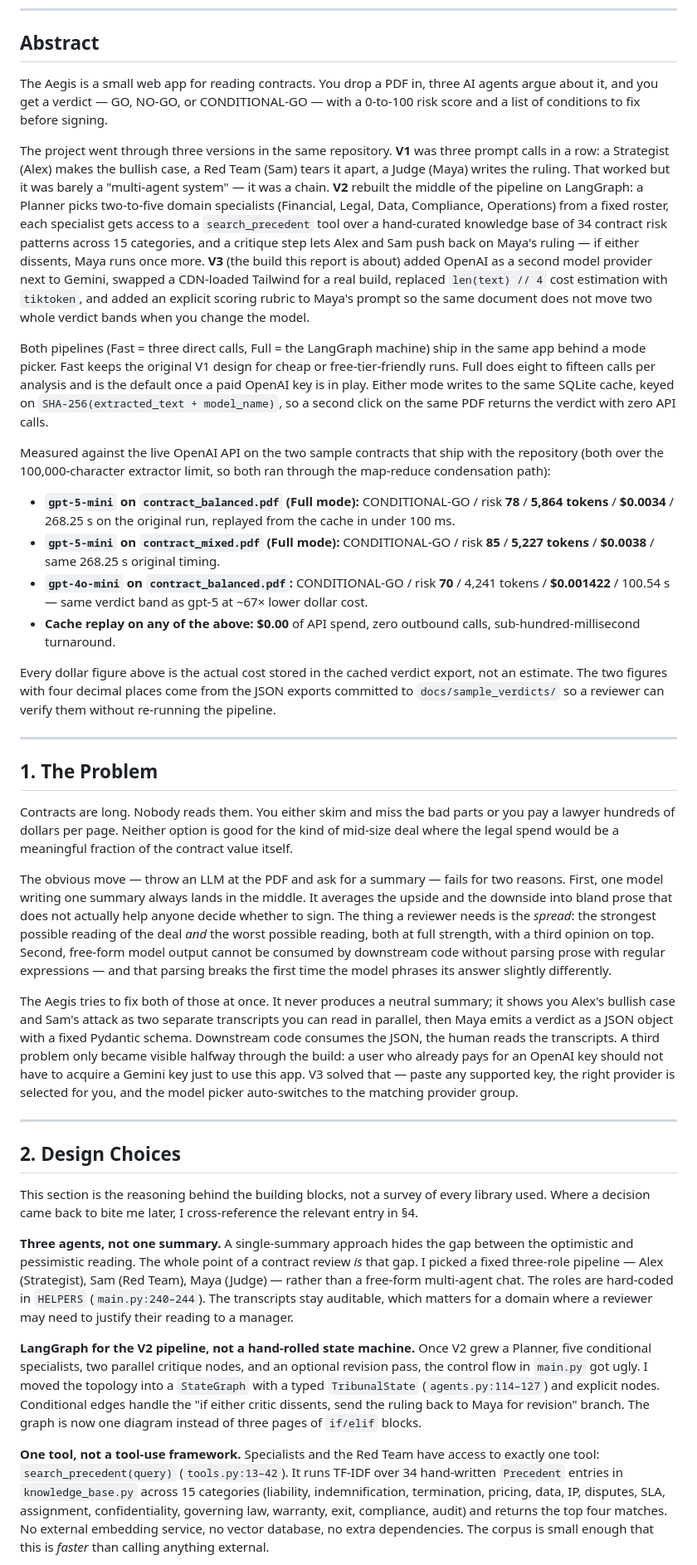
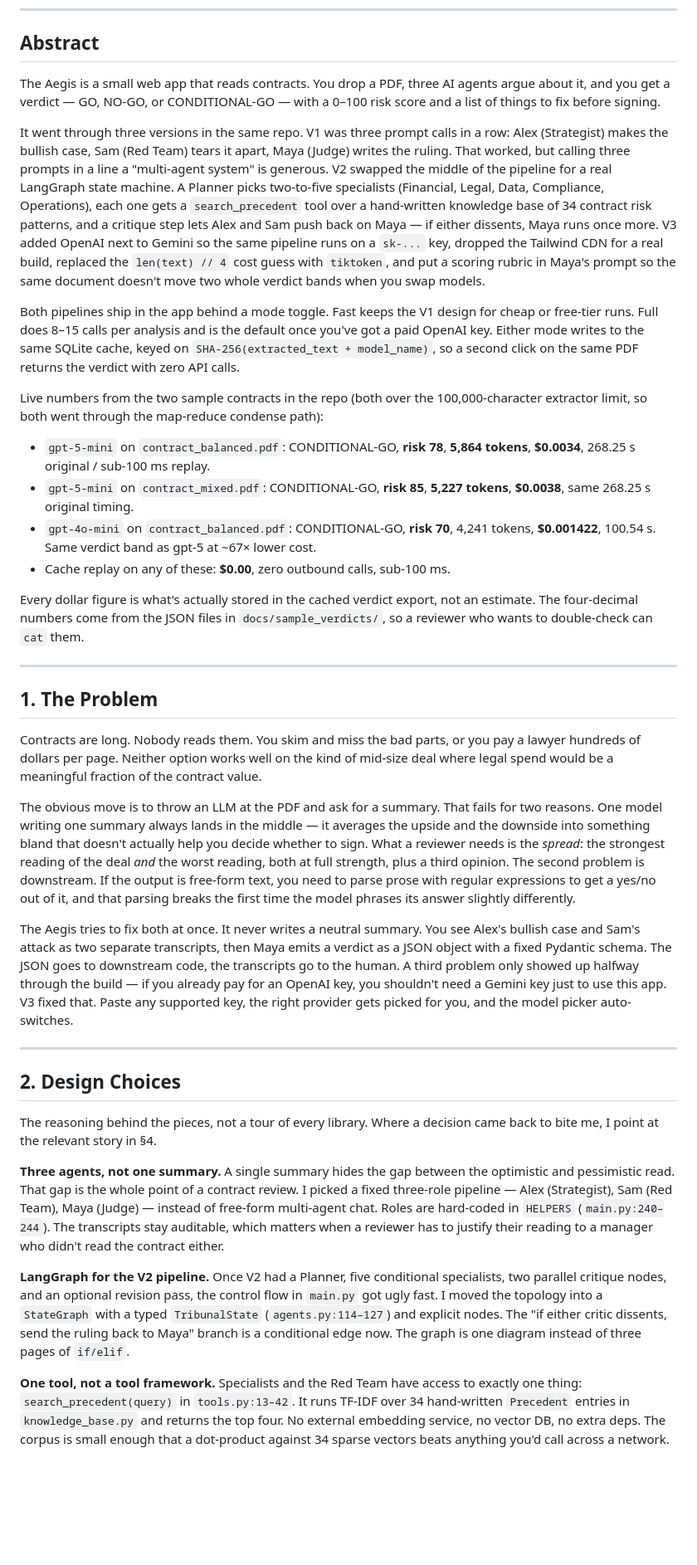
Before and after one commit to Abdullah-373/The-Aegis, a Markdown page: docs/REPORT.md, the part around one of its changes. Shown at 83% size. GitHub-like rendering; blank space fills up the shorter version.

```diff
--- a/docs/REPORT.md
+++ b/docs/REPORT.md
@@ -48,40 +48,40 @@ Source code: [github.com/Abdullah-373/The-Aegis](https://github.com/Abdullah-373
 
 ## Abstract
 
-The Aegis is a small web app for reading contracts. You drop a PDF in, three AI agents argue about it, and you get a verdict — GO, NO-GO, or CONDITIONAL-GO — with a 0-to-100 risk score and a list of conditions to fix before signing.
+The Aegis is a small web app that reads contracts. You drop a PDF, three AI agents argue about it, and you get a verdict — GO, NO-GO, or CONDITIONAL-GO — with a 0–100 risk score and a list of things to fix before signing.
 
-The project went through three versions in the same repository. **V1** was three prompt calls in a row: a Strategist (Alex) makes the bullish case, a Red Team (Sam) tears it apart, a Judge (Maya) writes the ruling. That worked but it was barely a "multi-agent system" — it was a chain. **V2** rebuilt the middle of the pipeline on LangGraph: a Planner picks two-to-five domain specialists (Financial, Legal, Data, Compliance, Operations) from a fixed roster, each specialist gets access to a `search_precedent` tool over a hand-curated knowledge base of 34 contract risk patterns across 15 categories, and a critique step lets Alex and Sam push back on Maya's ruling — if either dissents, Maya runs once more. **V3** (the build this report is about) added OpenAI as a second model provider next to Gemini, swapped a CDN-loaded Tailwind for a real build, replaced `len(text) // 4` cost estimation with `tiktoken`, and added an explicit scoring rubric to Maya's prompt so the same document does not move two whole verdict bands when you change the model.
+It went through three versions in the same repo. V1 was three prompt calls in a row: Alex (Strategist) makes the bullish case, Sam (Red Team) tears it apart, Maya (Judge) writes the ruling. That worked, but calling three prompts in a line a "multi-agent system" is generous. V2 swapped the middle of the pipeline for a real LangGraph state machine. A Planner picks two-to-five specialists (Financial, Legal, Data, Compliance, Operations), each one gets a `search_precedent` tool over a hand-written knowledge base of 34 contract risk patterns, and a critique step lets Alex and Sam push back on Maya — if either dissents, Maya runs once more. V3 added OpenAI next to Gemini so the same pipeline runs on a `sk-...` key, dropped the Tailwind CDN for a real build, replaced the `len(text) // 4` cost guess with `tiktoken`, and put a scoring rubric in Maya's prompt so the same document doesn't move two whole verdict bands when you swap models.
 
-Both pipelines (Fast = three direct calls, Full = the LangGraph machine) ship in the same app behind a mode picker. Fast keeps the original V1 design for cheap or free-tier-friendly runs. Full does eight to fifteen calls per analysis and is the default once a paid OpenAI key is in play. Either mode writes to the same SQLite cache, keyed on `SHA-256(extracted_text + model_name)`, so a second click on the same PDF returns the verdict with zero API calls.
+Both pipelines ship in the app behind a mode toggle. Fast keeps the V1 design for cheap or free-tier runs. Full does 8–15 calls per analysis and is the default once you've got a paid OpenAI key. Either mode writes to the same SQLite cache, keyed on `SHA-256(extracted_text + model_name)`, so a second click on the same PDF returns the verdict with zero API calls.
 
-Measured against the live OpenAI API on the two sample contracts that ship with the repository (both over the 100,000-character extractor limit, so both ran through the map-reduce condensation path):
+Live numbers from the two sample contracts in the repo (both over the 100,000-character extractor limit, so both went through the map-reduce condense path):
 
-- **`gpt-5-mini` on `contract_balanced.pdf` (Full mode):** CONDITIONAL-GO / risk **78** / **5,864 tokens** / **\$0.0034** / 268.25 s on the original run, replayed from the cache in under 100 ms.
-- **`gpt-5-mini` on `contract_mixed.pdf` (Full mode):** CONDITIONAL-GO / risk **85** / **5,227 tokens** / **\$0.0038** / same 268.25 s original timing.
-- **`gpt-4o-mini` on `contract_balanced.pdf`:** CONDITIONAL-GO / risk **70** / 4,241 tokens / **\$0.001422** / 100.54 s — same verdict band as gpt-5 at ~67× lower dollar cost.
-- **Cache replay on any of the above:** **\$0.00** of API spend, zero outbound calls, sub-hundred-millisecond turnaround.
+- `gpt-5-mini` on `contract_balanced.pdf`: CONDITIONAL-GO, **risk 78**, **5,864 tokens**, **\$0.0034**, 268.25 s original / sub-100 ms replay.
+- `gpt-5-mini` on `contract_mixed.pdf`: CONDITIONAL-GO, **risk 85**, **5,227 tokens**, **\$0.0038**, same 268.25 s original timing.
+- `gpt-4o-mini` on `contract_balanced.pdf`: CONDITIONAL-GO, **risk 70**, 4,241 tokens, **\$0.001422**, 100.54 s. Same verdict band as gpt-5 at ~67× lower cost.
+- Cache replay on any of these: **\$0.00**, zero outbound calls, sub-100 ms.
 
-Every dollar figure above is the actual cost stored in the cached verdict export, not an estimate. The two figures with four decimal places come from the JSON exports committed to `docs/sample_verdicts/` so a reviewer can verify them without re-running the pipeline.
+Every dollar figure is what's actually stored in the cached verdict export, not an estimate. The four-decimal numbers come from the JSON files in `docs/sample_verdicts/`, so a reviewer who wants to double-check can `cat` them.
 
 ---
 
 ## 1. The Problem
 
-Contracts are long. Nobody reads them. You either skim and miss the bad parts or you pay a lawyer hundreds of dollars per page. Neither option is good for the kind of mid-size deal where the legal spend would be a meaningful fraction of the contract value itself.
+Contracts are long. Nobody reads them. You skim and miss the bad parts, or you pay a lawyer hundreds of dollars per page. Neither option works well on the kind of mid-size deal where legal spend would be a meaningful fraction of the contract value.
 
-The obvious move — throw an LLM at the PDF and ask for a summary — fails for two reasons. First, one model writing one summary always lands in the middle. It averages the upside and the downside into bland prose that does not actually help anyone decide whether to sign. The thing a reviewer needs is the *spread*: the strongest possible reading of the deal *and* the worst possible reading, both at full strength, with a third opinion on top. Second, free-form model output cannot be consumed by downstream code without parsing prose with regular expressions — and that parsing breaks the first time the model phrases its answer slightly differently.
+The obvious move is to throw an LLM at the PDF and ask for a summary. That fails for two reasons. One model writing one summary always lands in the middle — it averages the upside and the downside into something bland that doesn't actually help you decide whether to sign. What a reviewer needs is the *spread*: the strongest reading of the deal *and* the worst reading, both at full strength, plus a third opinion. The second problem is downstream. If the output is free-form text, you need to parse prose with regular expressions to get a yes/no out of it, and that parsing breaks the first time the model phrases its answer slightly differently.
 
-The Aegis tries to fix both of those at once. It never produces a neutral summary; it shows you Alex's bullish case and Sam's attack as two separate transcripts you can read in parallel, then Maya emits a verdict as a JSON object with a fixed Pydantic schema. Downstream code consumes the JSON, the human reads the transcripts. A third problem only became visible halfway through the build: a user who already pays for an OpenAI key should not have to acquire a Gemini key just to use this app. V3 solved that — paste any supported key, the right provider is selected for you, and the model picker auto-switches to the matching provider group.
+The Aegis tries to fix both at once. It never writes a neutral summary. You see Alex's bullish case and Sam's attack as two separate transcripts, then Maya emits a verdict as a JSON object with a fixed Pydantic schema. The JSON goes to downstream code, the transcripts go to the human. A third problem only showed up halfway through the build — if you already pay for an OpenAI key, you shouldn't need a Gemini key just to use this app. V3 fixed that. Paste any supported key, the right provider gets picked for you, and the model picker auto-switches.
 
 ---
 
 ## 2. Design Choices
 
-This section is the reasoning behind the building blocks, not a survey of every library used. Where a decision came back to bite me later, I cross-reference the relevant entry in §4.
+The reasoning behind the pieces, not a tour of every library. Where a decision came back to bite me, I point at the relevant story in §4.
 
-**Three agents, not one summary.** A single-summary approach hides the gap between the optimistic and pessimistic reading. The whole point of a contract review *is* that gap. I picked a fixed three-role pipeline — Alex (Strategist), Sam (Red Team), Maya (Judge) — rather than a free-form multi-agent chat. The roles are hard-coded in `HELPERS` (`main.py:240–244`). The transcripts stay auditable, which matters for a domain where a reviewer may need to justify their reading to a manager.
+**Three agents, not one summary.** A single summary hides the gap between the optimistic and pessimistic read. That gap is the whole point of a contract review. I picked a fixed three-role pipeline — Alex (Strategist), Sam (Red Team), Maya (Judge) — instead of free-form multi-agent chat. Roles are hard-coded in `HELPERS` (`main.py:240–244`). The transcripts stay auditable, which matters when a reviewer has to justify their reading to a manager who didn't read the contract either.
 
-**LangGraph for the V2 pipeline, not a hand-rolled state machine.** Once V2 grew a Planner, five conditional specialists, two parallel critique nodes, and an optional revision pass, the control flow in `main.py` got ugly. I moved the topology into a `StateGraph` with a typed `TribunalState` (`agents.py:114–127`) and explicit nodes. Conditional edges handle the "if either critic dissents, send the ruling back to Maya for revision" branch. The graph is now one diagram instead of three pages of `if/elif` blocks.
+**LangGraph for the V2 pipeline.** Once V2 had a Planner, five conditional specialists, two parallel critique nodes, and an optional revision pass, the control flow in `main.py` got ugly fast. I moved the topology into a `StateGraph` with a typed `TribunalState` (`agents.py:114–127`) and explicit nodes. The "if either critic dissents, send the ruling back to Maya" branch is a conditional edge now. The graph is one diagram instead of three pages of `if/elif`.
 
-**One tool, not a tool-use framework.** Specialists and the Red Team have access to exactly one tool: `search_precedent(query)` (`tools.py:13–42`). It runs TF-IDF over 34 hand-written `Precedent` entries in `knowledge_base.py` across 15 categories (liability, indemnification, termination, pricing, data, IP, disputes, SLA, assignment, confidentiality, governing law, warranty, exit, compliance, audit) and returns the top four matches. No external embedding service, no vector database, no extra dependencies. The corpus is small enough that this is *faster* than calling anything external.
+**One tool, not a tool framework.** Specialists and the Red Team have access to exactly one thing: `search_precedent(query)` in `tools.py:13–42`. It runs TF-IDF over 34 hand-written `Precedent` entries in `knowledge_base.py` and returns the top four. No external embedding service, no vector DB, no extra deps. The corpus is small enough that a dot-product against 34 sparse vectors beats anything you'd call across a network.
 
```
Also changed, not shown: other parts of docs/REPORT.md (+122 -120 lines).
